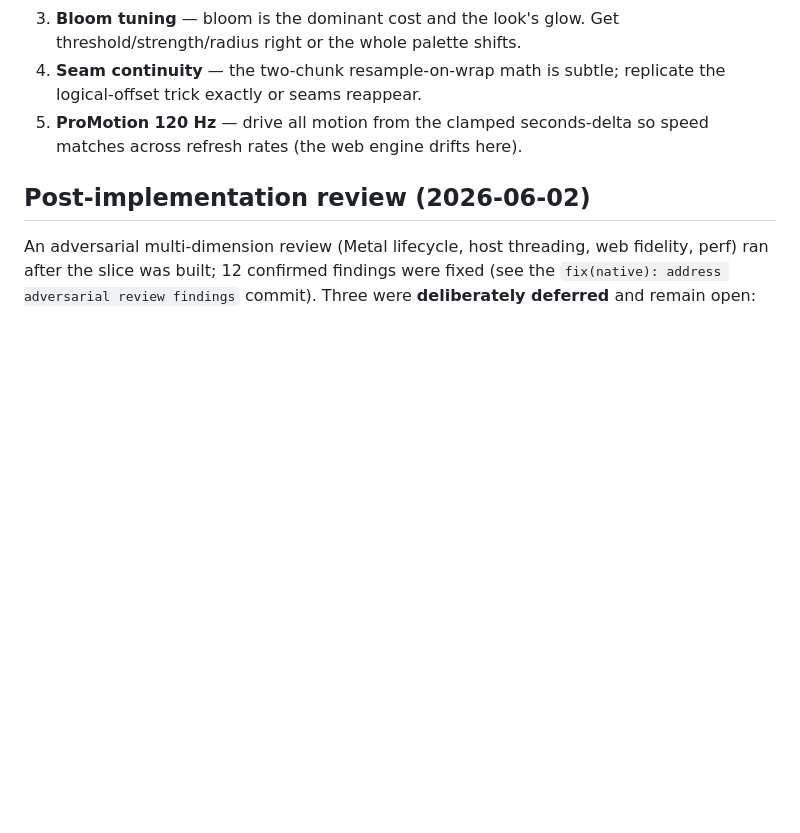
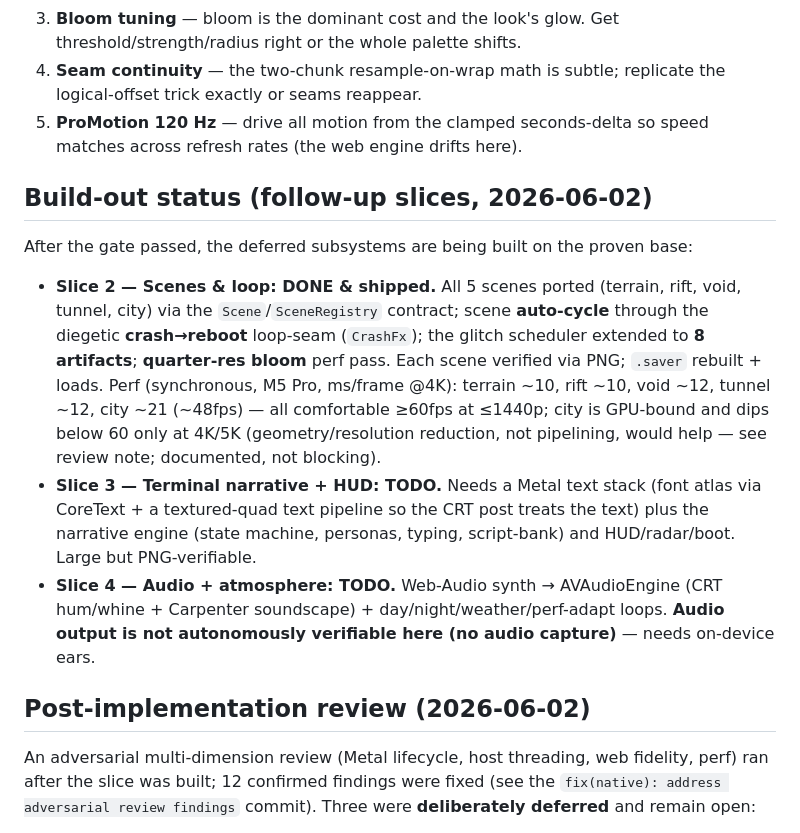
Before and after one commit to johannes-kaindl/kuro-screensaver, a Markdown page: docs/specs/2026-06-02-native-metal-saver-design.md, the part around the change. GitHub-like rendering; blank space fills up the shorter version.

Commit message:
docs(spec): slice 2 done (all scenes+loop), slice 3/4 remaining + perf profile

```diff
--- a/docs/specs/2026-06-02-native-metal-saver-design.md
+++ b/docs/specs/2026-06-02-native-metal-saver-design.md
@@ -294,6 +294,28 @@ where WebGL did not — but this is the assumption under test.)
 5. **ProMotion 120 Hz** — drive all motion from the clamped seconds-delta so
    speed matches across refresh rates (the web engine drifts here).
 
+## Build-out status (follow-up slices, 2026-06-02)
+
+After the gate passed, the deferred subsystems are being built on the proven base:
+
+- **Slice 2 — Scenes & loop: DONE & shipped.** All 5 scenes ported (terrain,
+  rift, void, tunnel, city) via the `Scene`/`SceneRegistry` contract; scene
+  **auto-cycle** through the diegetic **crash→reboot** loop-seam (`CrashFx`); the
+  glitch scheduler extended to **8 artifacts**; **quarter-res bloom** perf pass.
+  Each scene verified via PNG; `.saver` rebuilt + loads. Perf (synchronous, M5
+  Pro, ms/frame @4K): terrain ~10, rift ~10, void ~12, tunnel ~12, city ~21
+  (~48fps) — all comfortable ≥60fps at ≤1440p; city is GPU-bound and dips below
+  60 only at 4K/5K (geometry/resolution reduction, not pipelining, would help —
+  see review note; documented, not blocking).
+- **Slice 3 — Terminal narrative + HUD: TODO.** Needs a Metal text stack (font
+  atlas via CoreText + a textured-quad text pipeline so the CRT post treats the
+  text) plus the narrative engine (state machine, personas, typing, script-bank)
+  and HUD/radar/boot. Large but PNG-verifiable.
+- **Slice 4 — Audio + atmosphere: TODO.** Web-Audio synth → AVAudioEngine
+  (CRT hum/whine + Carpenter soundscape) + day/night/weather/perf-adapt loops.
+  **Audio output is not autonomously verifiable here (no audio capture)** — needs
+  on-device ears.
+
 ## Post-implementation review (2026-06-02)
 
 An adversarial multi-dimension review (Metal lifecycle, host threading, web
```
